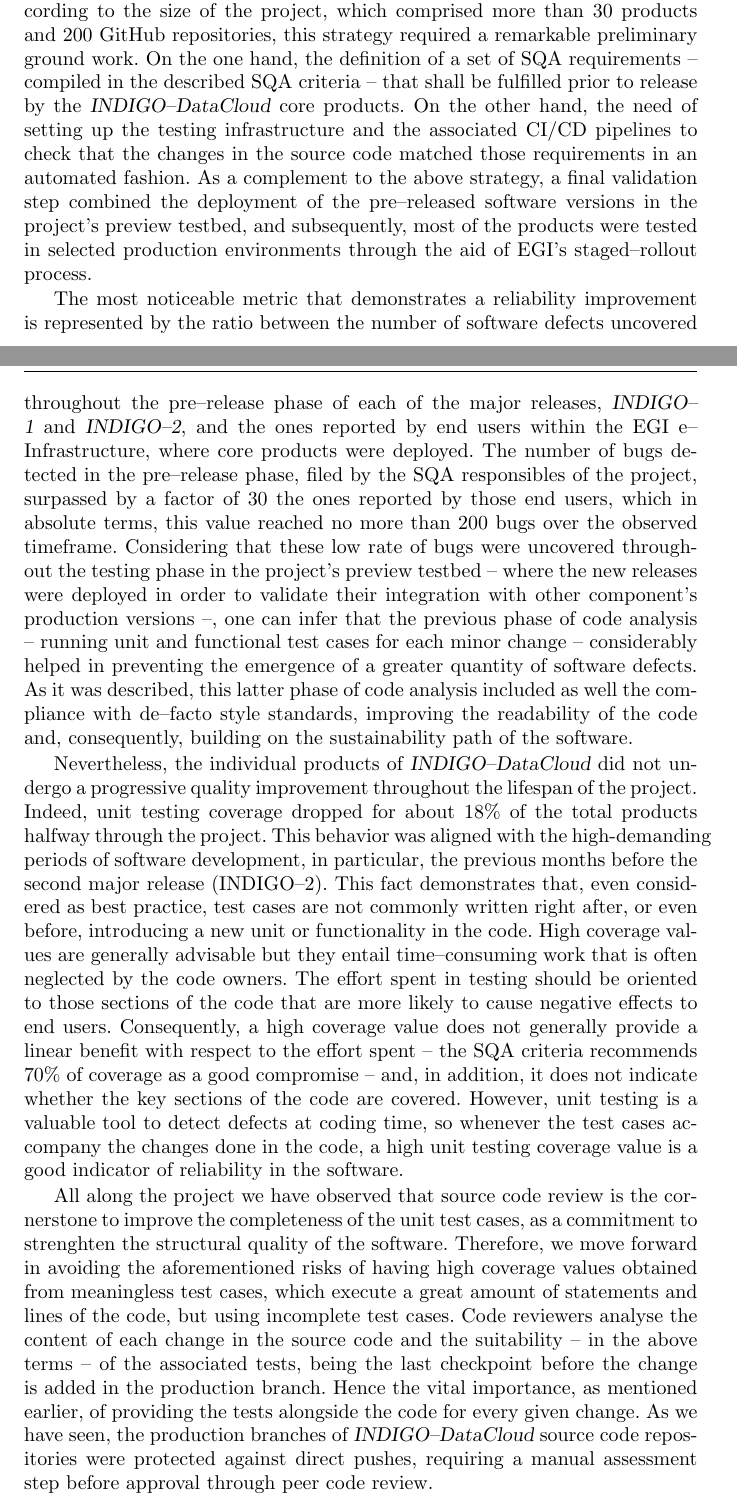
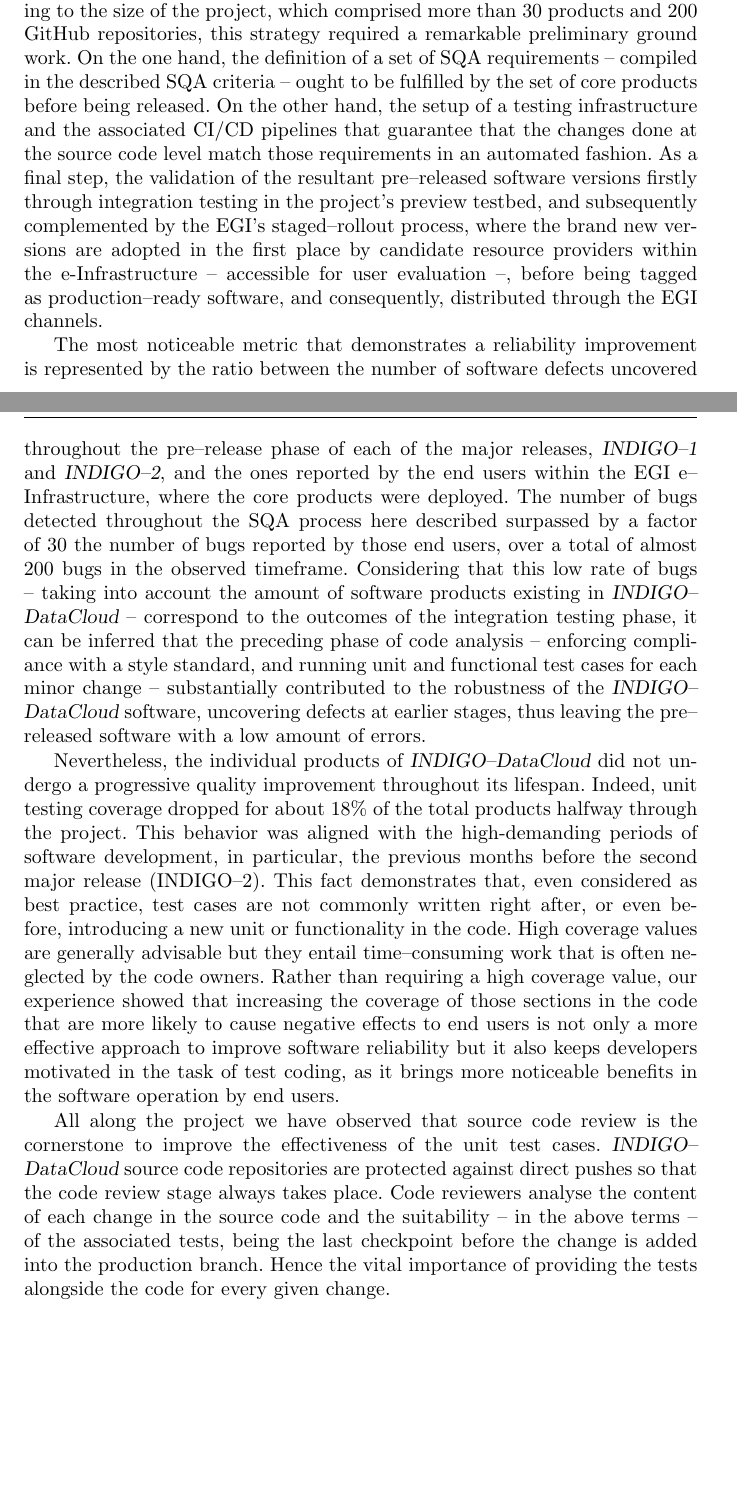
Before and after one commit to VibhutiDKhanduri/paper-ieee-software-reliability, a LaTeX paper (paper-jgc.tex): two parts of pages 20 and 21 of 26, joined at a grey line, cut so that both start at the same text, the shorter picture padded with empty space. Compiled offline with pdfLaTeX.

Commit message:
Compacting conclusions

```diff
--- a/paper-jgc.tex
+++ b/paper-jgc.tex
@@ -982,62 +982,68 @@
 size of the project, which comprised more than 30 products and 200 GitHub repositories,
 this strategy required a remarkable preliminary ground work. On the one hand, the
 definition of a set of SQA requirements -- compiled in the described SQA criteria
--- that shall be fulfilled prior to release by the {\sl INDIGO--DataCloud} core
-products. On the other hand, the need of setting up the testing infrastructure and
-the associated CI/CD pipelines to check that the changes in the source code matched
-those requirements in an automated fashion. As a complement to the above strategy, a
-final validation step combined the deployment of the pre--released software versions
-in the project's preview testbed, and subsequently, most of the products were tested
-in selected production environments through the aid of EGI's staged--rollout process.
+-- ought to be fulfilled by the set of core products before being
+released. On the other hand, the setup of a testing infrastructure and
+the associated CI/CD pipelines that guarantee that the changes done at the source code
+level match
+those requirements in an automated fashion. As a final step, the validation of the
+resultant pre--released software versions firstly through integration testing in the
+project's preview testbed, and subsequently complemented by the EGI's staged--rollout
+process, where the brand new versions are adopted in the first place by candidate
+resource providers within the e-Infrastructure -- accessible for user evaluation --,
+before being tagged as production--ready software, and consequently, distributed
+through the EGI channels.
 
 The most noticeable metric that demonstrates a reliability improvement is represented
 by the ratio between the number of software defects uncovered throughout the pre--release
 phase of each of the major releases, {\sl INDIGO--1} and {\sl INDIGO--2}, and the ones
-reported by end users within the EGI e--Infrastructure, where core products were
-deployed. The number of bugs detected in the pre--release phase, filed by the SQA
-responsibles of the project, surpassed by a factor of 30 the ones reported by those end
-users, which in absolute terms, this value reached no more than 200 bugs over the
-observed timeframe. Considering that these low rate of bugs were uncovered throughout
-the testing phase in the project's preview testbed -- where the new releases were
-deployed in order to validate their integration with other component's production
-versions --, one can infer that the previous phase of code analysis -- running unit and
-functional test cases for each minor change -- considerably helped in preventing the
-emergence of a greater quantity of software defects. As it was described, this latter
-phase of code analysis included as well the compliance with de--facto style standards,
-improving the readability of the code and, consequently, building on the sustainability
-path of the software.
+reported by the end users within the EGI e--Infrastructure, where the core products were
+deployed. The number of bugs detected throughout the SQA process here described
+surpassed by a factor of 30 the number of bugs reported by those end users, over a total
+of almost 200 bugs in the observed timeframe. Considering that this low rate of bugs --
+taking into account the amount of software products existing in {\sl INDIGO--DataCloud} --
+correspond to the outcomes of the integration
+testing phase, it can be inferred that the preceding phase of code analysis -- enforcing
+compliance with a style standard, and running
+unit and functional test cases for each minor change -- substantially contributed
+to the robustness of the {\sl INDIGO--DataCloud} software, uncovering defects at earlier
+stages, thus leaving the pre--released software with a low amount of errors.
+% graph with GitHub defects/issues in development
+% graph showing types of defects detected in the integration phase
 
 Nevertheless, the individual products of {\sl INDIGO--DataCloud} did not undergo
-a progressive quality improvement throughout the lifespan of the project. Indeed,
+a progressive quality improvement throughout its lifespan. Indeed,
 unit testing coverage dropped for about 18\% of the total products halfway through
 the project. This behavior was aligned with the high-demanding periods of software
 development, in particular, the previous months before the second major release
 (INDIGO--2). This fact demonstrates that, even considered as best practice, test
 cases are not commonly written right after, or even before, introducing a new unit
 or functionality in the code. High coverage values are generally advisable but they
-entail time--consuming work that is often neglected by the code owners. The effort
-spent in testing should be oriented to those sections of the code that are more
-likely to cause negative effects to end users. Consequently, a high coverage value
-does not generally provide a linear benefit with respect to the effort spent -- the
-SQA criteria recommends 70\% of coverage as a good compromise -- and, in addition,
-it does not indicate whether the key sections of the code are covered. However, unit
-testing is a valuable tool to detect defects at coding time, so whenever the test
-cases accompany the changes done in the code, a high unit testing coverage value is
-a good indicator of reliability in the software.
+entail time--consuming work that is often neglected by the code owners. Rather than
+requiring a high coverage value, our experience showed that increasing the coverage
+of those sections in the code that are more likely to cause negative effects to end
+users is not only a more effective approach to improve software reliability but it
+also keeps developers motivated in the task of test coding, as it brings more
+noticeable benefits in the software operation by end users.
 % ?? (related defect increase?, resulting from the INDIGO-2 release?)
 
+%The effort
+%spent in testing should be oriented to those sections of the code that are more
+%likely to cause negative effects to end users. Consequently, a high coverage value
+%does not generally provide a linear benefit with respect to the effort spent -- the
+%SQA criteria recommends 70\% of coverage as a good compromise -- and, in addition,
+%it does not indicate whether the key sections of the code are covered. However, unit
+%testing is a valuable tool to detect defects at coding time, so whenever the test
+%cases accompany the changes done in the code, a high unit testing coverage value is
+%a good indicator of reliability in the software.
+
 All along the project we have observed that source code review is the cornerstone to
-improve the completeness of the unit test cases, as a commitment to strenghten the
-structural quality of the software. Therefore, we move forward in avoiding the
-aforementioned risks of having high coverage values obtained from meaningless test
-cases, which execute a great amount of statements and lines of the code, but using
-incomplete test cases. Code reviewers analyse the content of each change in the
-source code and the suitability -- in the above terms -- of the associated tests,
-being the last checkpoint before the change is added in the production branch. Hence
-the vital importance, as mentioned earlier, of providing the tests alongside the code
-for every given change. As we have seen, the production branches of
-{\sl INDIGO--DataCloud} source code repositories were protected against direct pushes,
-requiring a manual assessment step before approval through peer code review.
+improve the effectiveness of the unit test cases. {\sl INDIGO--DataCloud} source code
+repositories are protected against direct pushes so that the code review stage always
+takes place. Code reviewers analyse the content of each change in the source code and
+the suitability -- in the above terms -- of the associated tests, being the last
+checkpoint before the change is added into the production branch. Hence the vital
+importance of providing the tests alongside the code for every given change.
 % ?? figure with code reviews or sth about PRs, external participation
 
 Functional quality, on the other hand, was assessed within the {\sl INDIGO--DataCloud}
```
